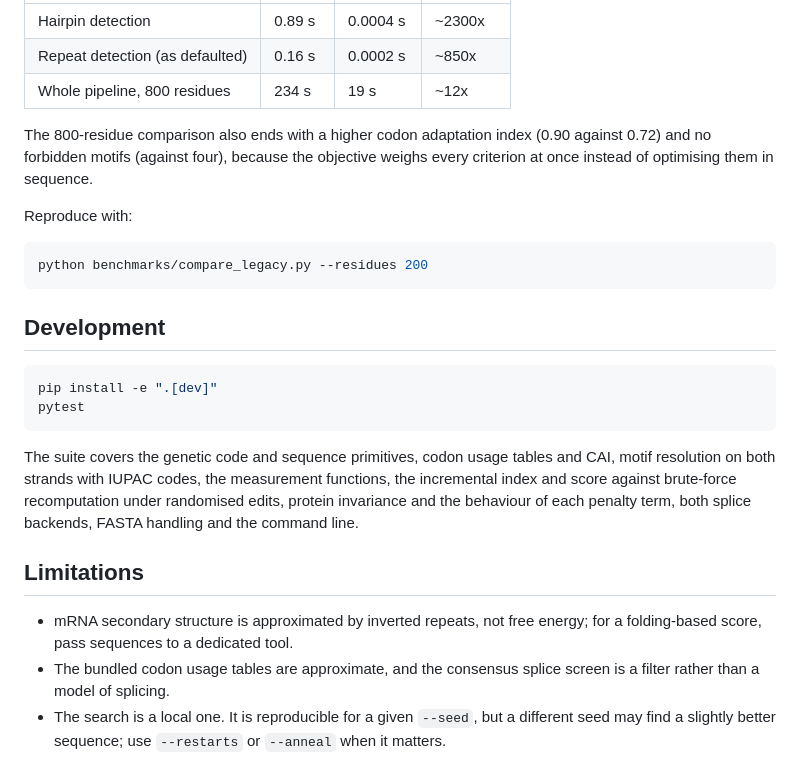
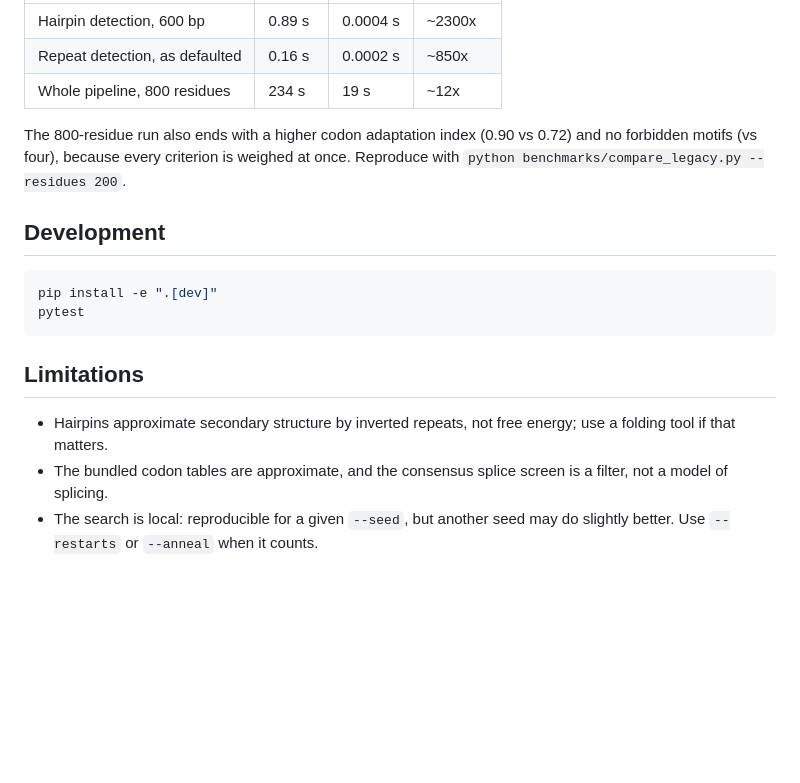
Before and after one commit to thomdehoog/computational_codon_optimization, a Markdown page: README.md, the part around one of its changes. Drawn GitHub-style; blank space fills up the shorter version.

````diff
--- a/README.md
+++ b/README.md
@@ -181,18 +124,11 @@ Measured on the same machine, 200-residue protein unless stated:
 | --- | --- | --- | --- |
-| Hairpin detection | 0.89 s | 0.0004 s | ~2300x |
-| Repeat detection (as defaulted) | 0.16 s | 0.0002 s | ~850x |
+| Hairpin detection, 600 bp | 0.89 s | 0.0004 s | ~2300x |
+| Repeat detection, as defaulted | 0.16 s | 0.0002 s | ~850x |
 | Whole pipeline, 800 residues | 234 s | 19 s | ~12x |
 
-The 800-residue comparison also ends with a higher codon adaptation index
-(0.90 against 0.72) and no forbidden motifs (against four), because the
-objective weighs every criterion at once instead of optimising them in
-sequence.
-
-Reproduce with:
-
-```bash
-python benchmarks/compare_legacy.py --residues 200
-```
+The 800-residue run also ends with a higher codon adaptation index (0.90 vs
+0.72) and no forbidden motifs (vs four), because every criterion is weighed at
+once. Reproduce with `python benchmarks/compare_legacy.py --residues 200`.
 
 ## Development
 
@@ -201,18 +137,11 @@ pip install -e ".[dev]"
 pytest
 ```
 
-The suite covers the genetic code and sequence primitives, codon usage tables
-and CAI, motif resolution on both strands with IUPAC codes, the measurement
-functions, the incremental index and score against brute-force recomputation
-under randomised edits, protein invariance and the behaviour of each penalty
-term, both splice backends, FASTA handling and the command line.
-
 ## Limitations
 
-- mRNA secondary structure is approximated by inverted repeats, not free
-  energy; for a folding-based score, pass sequences to a dedicated tool.
-- The bundled codon usage tables are approximate, and the consensus splice
-  screen is a filter rather than a model of splicing.
-- The search is a local one. It is reproducible for a given `--seed`, but a
-  different seed may find a slightly better sequence; use `--restarts` or
-  `--anneal` when it matters.
+- Hairpins approximate secondary structure by inverted repeats, not free
+  energy; use a folding tool if that matters.
+- The bundled codon tables are approximate, and the consensus splice screen is
+  a filter, not a model of splicing.
+- The search is local: reproducible for a given `--seed`, but another seed may
+  do slightly better. Use `--restarts` or `--anneal` when it counts.
````
Also changed, not shown: other parts of README.md (+62 -119 lines).
